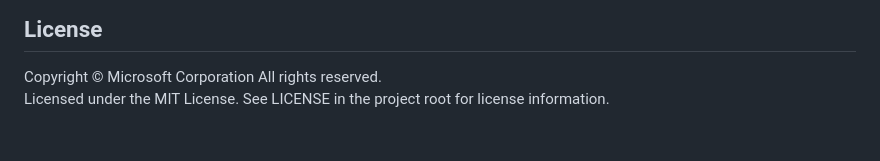
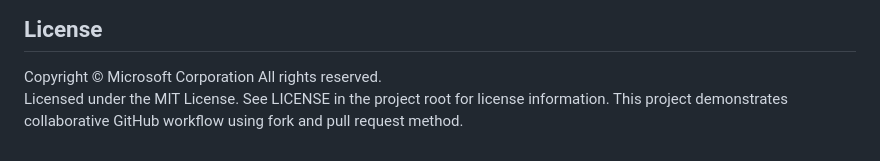
Before and after one commit to microsoft/vscode-remote-try-python, a Markdown page: README.md, the part around the change. GitHub-like rendering.

Commit message:
Updated README for collaborative workflow

```diff
--- a/README.md
+++ b/README.md
@@ -110,3 +110,4 @@ contact [opencode@microsoft.com](mailto:opencode@microsoft.com) with any additio
 
 Copyright © Microsoft Corporation All rights reserved.<br />
 Licensed under the MIT License. See LICENSE in the project root for license information.
+This project demonstrates collaborative GitHub workflow using fork and pull request method.
```
